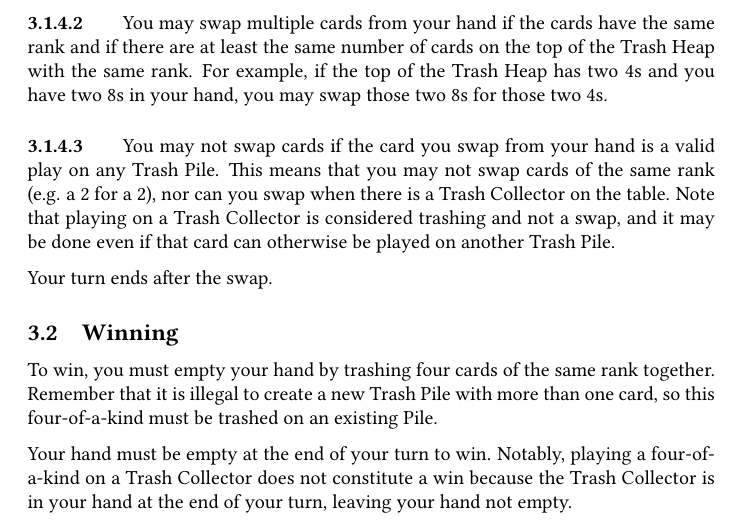
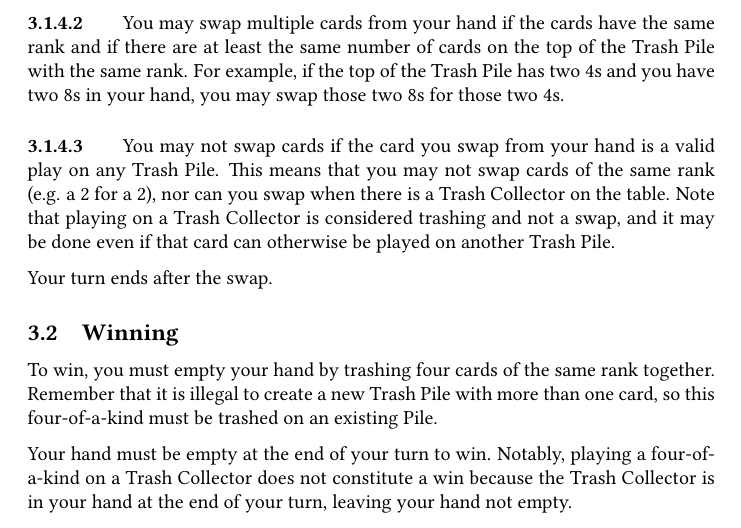
Before and after one commit to jmbtutor/one-mans-trash, a LaTeX document (one-mans-trash.tex): part of page 4 of 6, cut so that both start at the same text. Compiled offline with pdfLaTeX.

Commit message:
Use consistent terms (Trash Heap -> Trash Pile)

```diff
--- a/one-mans-trash.tex
+++ b/one-mans-trash.tex
@@ -141,7 +141,7 @@ On your turn, you may choose to swap cards from your hand with the top cards on
 Swap a card from your hand with the top card of a Trash Pile.
 
 \paragraph{} \label{par:swapmultiple}
-You may swap multiple cards from your hand if the cards have the same rank and if there are at least the same number of cards on the top of the Trash Heap with the same rank. For example, if the top of the Trash Heap has two 4s and you have two 8s in your hand, you may swap those two 8s for those two 4s.
+You may swap multiple cards from your hand if the cards have the same rank and if there are at least the same number of cards on the top of the Trash Pile with the same rank. For example, if the top of the Trash Pile has two 4s and you have two 8s in your hand, you may swap those two 8s for those two 4s.
 
 \paragraph{} \label{par:swaprestriction}
 You may not swap cards if the card you swap from your hand is a valid play on any Trash Pile. This means that you may not swap cards of the same rank (e.g. a 2 for a 2), nor can you swap when there is a Trash Collector on the table. Note that playing on a Trash Collector is considered trashing and not a swap, and it may be done even if that card can otherwise be played on another Trash Pile.
```
